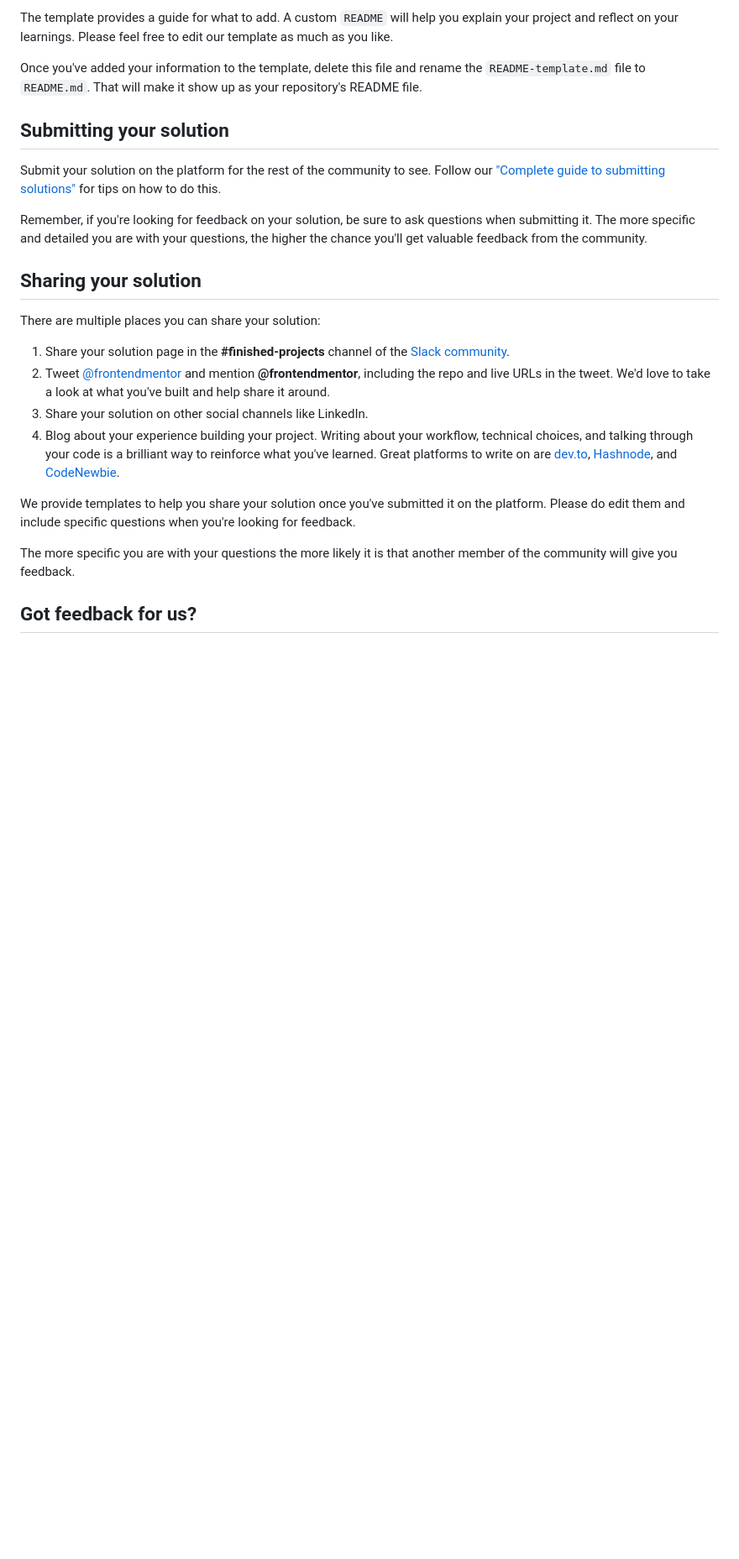
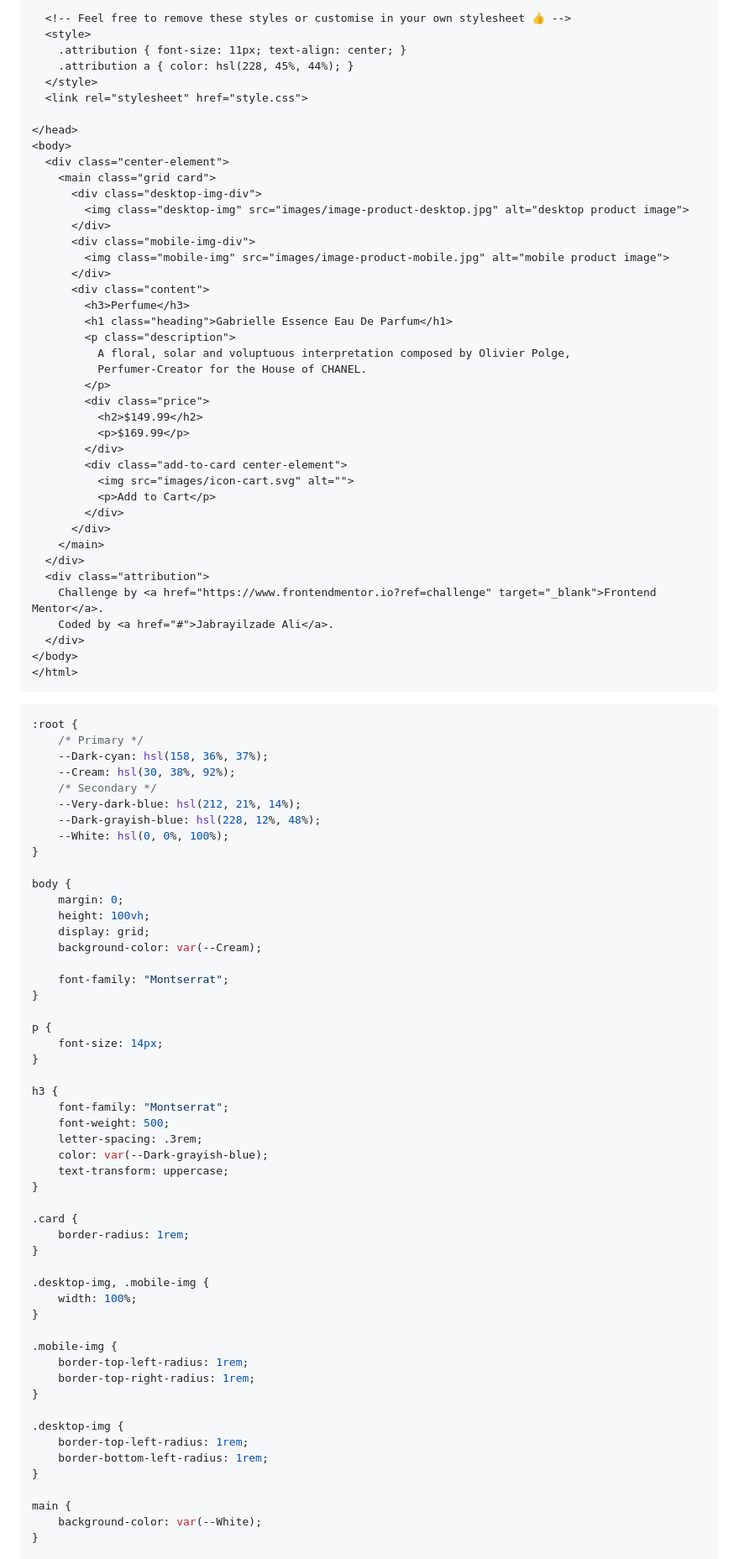
Before and after one commit to jabrayilzadeali/product-preview-card-component-by-frontendmentor, a Markdown page: README.md, the part around the change printed below. Shown: that part at 84% size. Drawn GitHub-style; blank space fills up the shorter version.

Commit message:
readme created almost

````diff
--- a/README.md
+++ b/README.md
@@ -62,26 +72,97 @@ We strongly recommend overwriting this `README.md` with a custom one. We've prov
 
-The template provides a guide for what to add. A custom `README` will help you explain your project and reflect on your learnings. Please feel free to edit our template as much as you like.
+  <!-- Feel free to remove these styles or customise in your own stylesheet 👍 -->
+  <style>
+    .attribution { font-size: 11px; text-align: center; }
+    .attribution a { color: hsl(228, 45%, 44%); }
+  </style>
+  <link rel="stylesheet" href="style.css">
 
-Once you've added your information to the template, delete this file and rename the `README-template.md` file to `README.md`. That will make it show up as your repository's README file.
+</head>
+<body>
+  <div class="center-element">
+    <main class="grid card">
+      <div class="desktop-img-div">
+        <img class="desktop-img" src="images/image-product-desktop.jpg" alt="desktop product image">
+      </div>
+      <div class="mobile-img-div">
+        <img class="mobile-img" src="images/image-product-mobile.jpg" alt="mobile product image">
+      </div>
+      <div class="content">
+        <h3>Perfume</h3>
+        <h1 class="heading">Gabrielle Essence Eau De Parfum</h1>
+        <p class="description">
+          A floral, solar and voluptuous interpretation composed by Olivier Polge,
+          Perfumer-Creator for the House of CHANEL.
+        </p>
+        <div class="price">
+          <h2>$149.99</h2>
+          <p>$169.99</p>
+        </div>
+        <div class="add-to-card center-element">
+          <img src="images/icon-cart.svg" alt="">
+          <p>Add to Cart</p>
+        </div>
+      </div>
+    </main>
+  </div>
+  <div class="attribution">
+    Challenge by <a href="https://www.frontendmentor.io?ref=challenge" target="_blank">Frontend Mentor</a>.
+    Coded by <a href="#">Jabrayilzade Ali</a>.
+  </div>
+</body>
+</html>
+```
+```css
+:root {
+    /* Primary */
+    --Dark-cyan: hsl(158, 36%, 37%);
+    --Cream: hsl(30, 38%, 92%);
+    /* Secondary */
+    --Very-dark-blue: hsl(212, 21%, 14%);
+    --Dark-grayish-blue: hsl(228, 12%, 48%);
+    --White: hsl(0, 0%, 100%);
+}
 
-## Submitting your solution
+body {
+    margin: 0;
+    height: 100vh;
+    display: grid;
+    background-color: var(--Cream);
 
-Submit your solution on the platform for the rest of the community to see. Follow our ["Complete guide to submitting solutions"](https://medium.com/frontend-mentor/a-complete-guide-to-submitting-solutions-on-frontend-mentor-ac6384162248) for tips on how to do this.
+    font-family: "Montserrat";
+}
 
-Remember, if you're looking for feedback on your solution, be sure to ask questions when submitting it. The more specific and detailed you are with your questions, the higher the chance you'll get valuable feedback from the community.
+p {
+    font-size: 14px;
+}
 
-## Sharing your solution
+h3 {
+    font-family: "Montserrat";
+    font-weight: 500;
+    letter-spacing: .3rem;
+    color: var(--Dark-grayish-blue);
+    text-transform: uppercase;
+}
 
-There are multiple places you can share your solution:
+.card {
+    border-radius: 1rem;
+}
 
-1. Share your solution page in the **#finished-projects** channel of the [Slack community](https://www.frontendmentor.io/slack).
-2. Tweet [@frontendmentor](https://twitter.com/frontendmentor) and mention **@frontendmentor**, including the repo and live URLs in the tweet. We'd love to take a look at what you've built and help share it around.
-3. Share your solution on other social channels like LinkedIn.
-4. Blog about your experience building your project. Writing about your workflow, technical choices, and talking through your code is a brilliant way to reinforce what you've learned. Great platforms to write on are [dev.to](https://dev.to/), [Hashnode](https://hashnode.com/), and [CodeNewbie](https://community.codenewbie.org/).
+.desktop-img, .mobile-img {
+    width: 100%;
+}
 
-We provide templates to help you share your solution once you've submitted it on the platform. Please do edit them and include specific questions when you're looking for feedback.
+.mobile-img {
+    border-top-left-radius: 1rem;
+    border-top-right-radius: 1rem;
+}
 
-The more specific you are with your questions the more likely it is that another member of the community will give you feedback.
+.desktop-img {
+    border-top-left-radius: 1rem;
+    border-bottom-left-radius: 1rem;
+}
 
-## Got feedback for us?
+main {
+    background-color: var(--White);
+}
 
````
Also changed, not shown: other parts of README.md (+166 -38 lines), README-template.md (deleted, +0 -111 lines), design/my_design_desktop.png (added), design/my_design_mobile.png (added).
